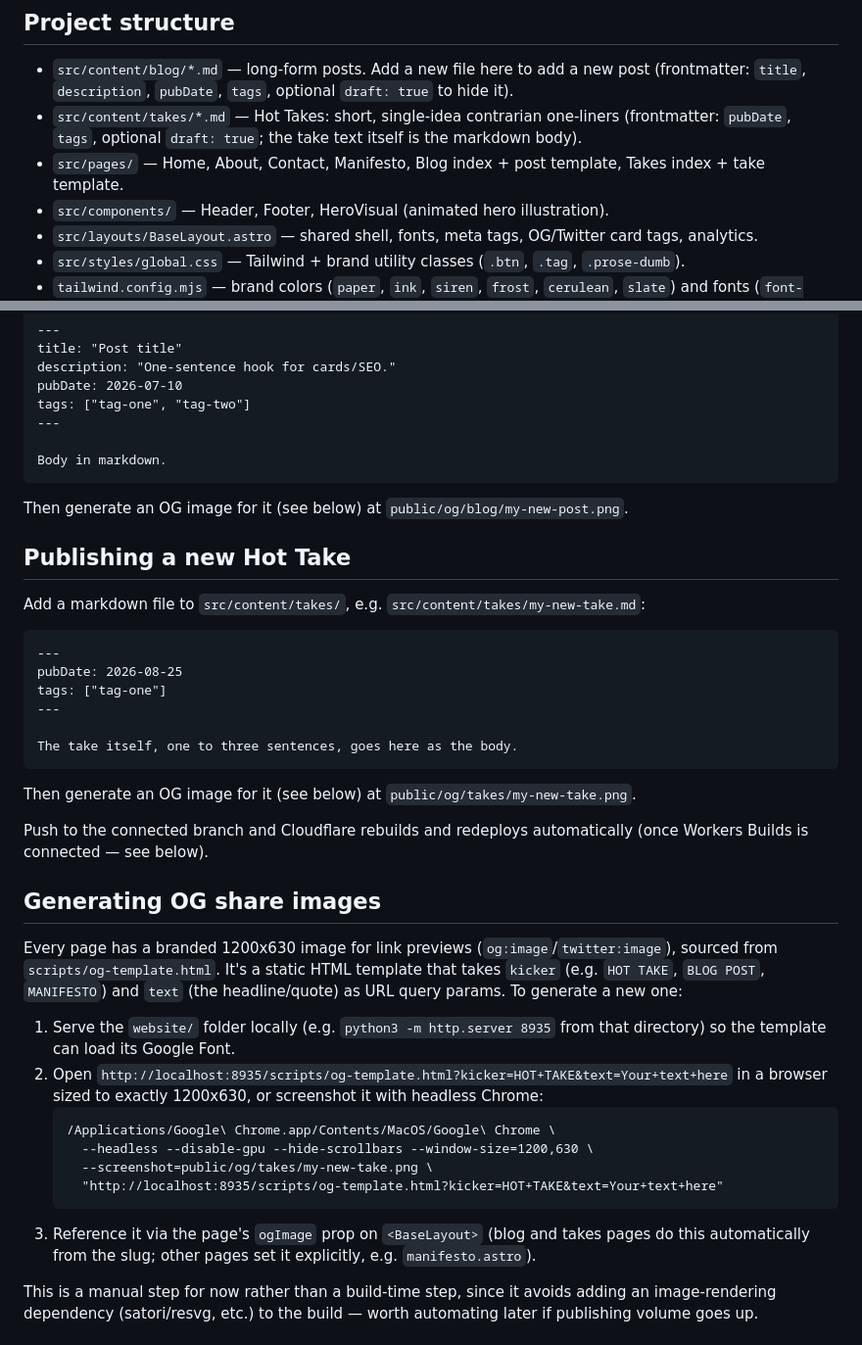
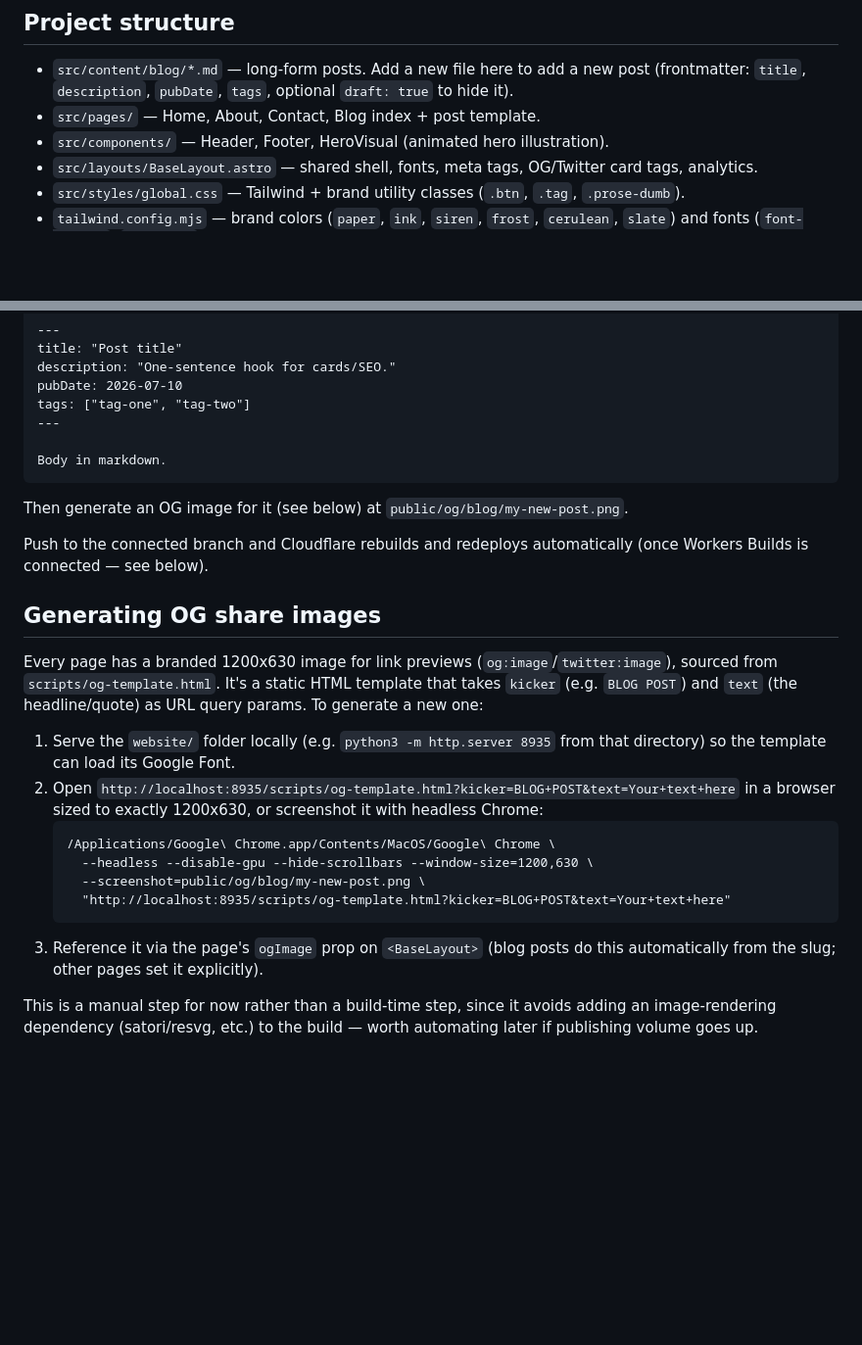
Before and after one commit to dumbgtm/primary, a Markdown page: README.md, 2 parts joined by grey strips. Shown at 98% size. GitHub-like rendering; blank space fills up the shorter version.

Commit message:
README: remove takes and manifesto

````diff
--- a/README.md
+++ b/README.md
@@ -16,10 +16,7 @@ npm run preview   # serve the production build locally
 
 - `src/content/blog/*.md` — long-form posts. Add a new file here to add a new post
   (frontmatter: `title`, `description`, `pubDate`, `tags`, optional `draft: true` to hide it).
-- `src/content/takes/*.md` — Hot Takes: short, single-idea contrarian one-liners (frontmatter:
-  `pubDate`, `tags`, optional `draft: true`; the take text itself is the markdown body).
-- `src/pages/` — Home, About, Contact, Manifesto, Blog index + post template, Takes index +
-  take template.
+- `src/pages/` — Home, About, Contact, Blog index + post template.
 - `src/components/` — Header, Footer, HeroVisual (animated hero illustration).
 - `src/layouts/BaseLayout.astro` — shared shell, fonts, meta tags, OG/Twitter card tags,
   analytics.
@@ -48,21 +45,6 @@ Body in markdown.
 
 Then generate an OG image for it (see below) at `public/og/blog/my-new-post.png`.
 
-## Publishing a new Hot Take
-
-Add a markdown file to `src/content/takes/`, e.g. `src/content/takes/my-new-take.md`:
-
-```md
----
-pubDate: 2026-08-25
-tags: ["tag-one"]
----
-
-The take itself, one to three sentences, goes here as the body.
-```
-
-Then generate an OG image for it (see below) at `public/og/takes/my-new-take.png`.
-
 Push to the connected branch and Cloudflare rebuilds and redeploys automatically (once
 Workers Builds is connected — see below).
 
@@ -70,21 +52,21 @@ Workers Builds is connected — see below).
 
 Every page has a branded 1200x630 image for link previews (`og:image`/`twitter:image`),
 sourced from `scripts/og-template.html`. It's a static HTML template that takes `kicker`
-(e.g. `HOT TAKE`, `BLOG POST`, `MANIFESTO`) and `text` (the headline/quote) as URL query
+(e.g. `BLOG POST`) and `text` (the headline/quote) as URL query
 params. To generate a new one:
 
 1. Serve the `website/` folder locally (e.g. `python3 -m http.server 8935` from that
    directory) so the template can load its Google Font.
-2. Open `http://localhost:8935/scripts/og-template.html?kicker=HOT+TAKE&text=Your+text+here`
+2. Open `http://localhost:8935/scripts/og-template.html?kicker=BLOG+POST&text=Your+text+here`
    in a browser sized to exactly 1200x630, or screenshot it with headless Chrome:
    ```
    /Applications/Google\ Chrome.app/Contents/MacOS/Google\ Chrome \
      --headless --disable-gpu --hide-scrollbars --window-size=1200,630 \
-     --screenshot=public/og/takes/my-new-take.png \
-     "http://localhost:8935/scripts/og-template.html?kicker=HOT+TAKE&text=Your+text+here"
+     --screenshot=public/og/blog/my-new-post.png \
+     "http://localhost:8935/scripts/og-template.html?kicker=BLOG+POST&text=Your+text+here"
    ```
-3. Reference it via the page's `ogImage` prop on `<BaseLayout>` (blog and takes pages do
-   this automatically from the slug; other pages set it explicitly, e.g. `manifesto.astro`).
+3. Reference it via the page's `ogImage` prop on `<BaseLayout>` (blog posts do
+   this automatically from the slug; other pages set it explicitly).
 
 This is a manual step for now rather than a build-time step, since it avoids adding an
 image-rendering dependency (satori/resvg, etc.) to the build — worth automating later if
````
